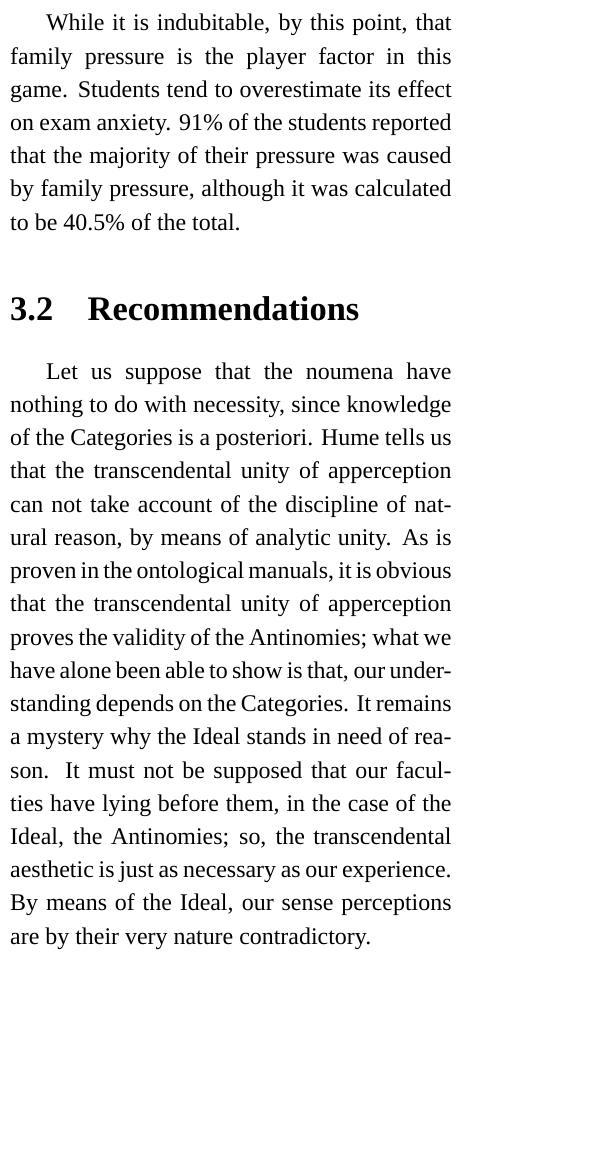
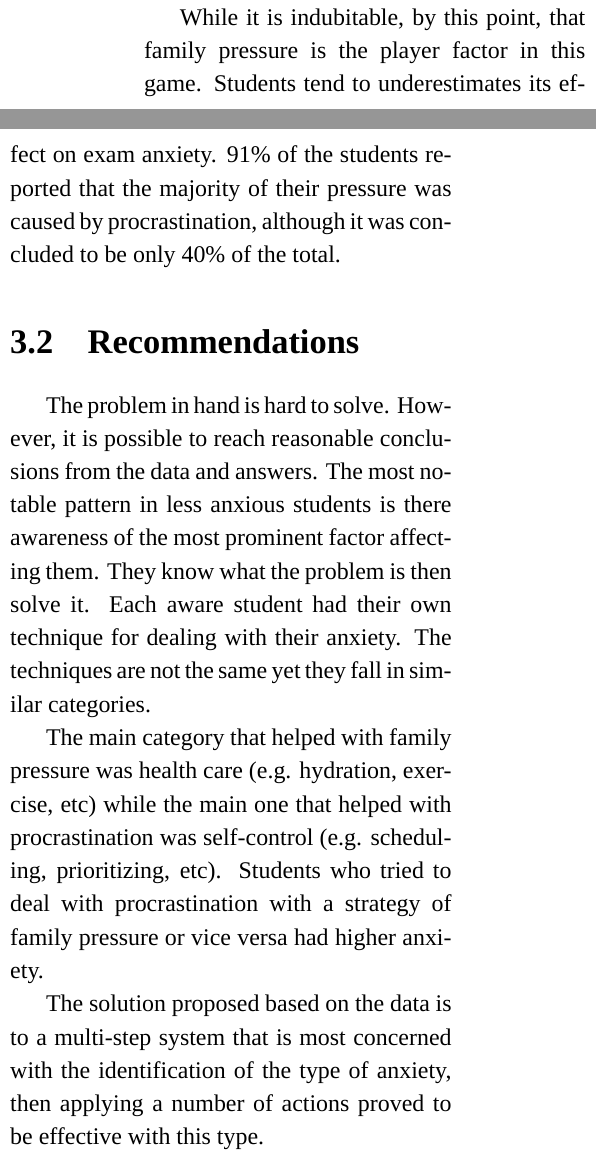
Before and after one commit to salastro/exam-anxiety, a LaTeX thesis (report.tex): part of one column of page 9 of 11 before the commit and two parts of the columns of page 9 of 11 after it, the two joined at a grey line, cut so that both start at the same text, the shorter picture padded with empty space. Compiled offline with XeLaTeX; a missing font is replaced by an installed copy or a similar font.

Commit message:
Recommendations

```diff
--- a/report.tex
+++ b/report.tex
@@ -459,12 +463,28 @@ Furthermore, students at the age of 17 are, on average, twice as anxious as
 their peers.
 
 While it is indubitable, by this point, that family pressure is the player
-factor in this game. Students tend to overestimate its effect on exam anxiety.
+factor in this game. Students tend to underestimates its effect on exam anxiety.
 91\% of the students reported that the majority of their pressure was caused by
-family pressure, although it was calculated to be 40.5\% of the total.
+procrastination, although it was concluded to be only 40\% of the total.
 
 \section{Recommendations}
-\kant[2]
+
+The problem in hand is hard to solve. However, it is possible to reach
+reasonable conclusions from the data and answers. The most notable pattern in
+less anxious students is there awareness of the most prominent factor affecting
+them. They know what the problem is then solve it. Each aware student had their
+own technique for dealing with their anxiety. The techniques are not the same
+yet they fall in similar categories.
+
+The main category that helped with family pressure was health care (e.g.
+hydration, exercise, etc) while the main one that helped with procrastination
+was self-control (e.g. scheduling, prioritizing, etc). Students who tried to
+deal with procrastination with a strategy of family pressure or vice versa had
+higher anxiety.
+
+The solution proposed based on the data is to a multi-step system that is most
+concerned with the identification of the type of anxiety, then applying a number
+of actions proved to be effective with this type.
 
 \end{multicols}
 
```
Also changed, not shown: report.pdf, report.tex (6 more changed lines).
